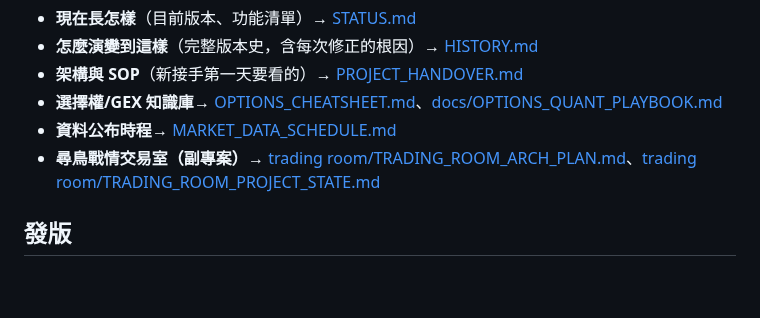
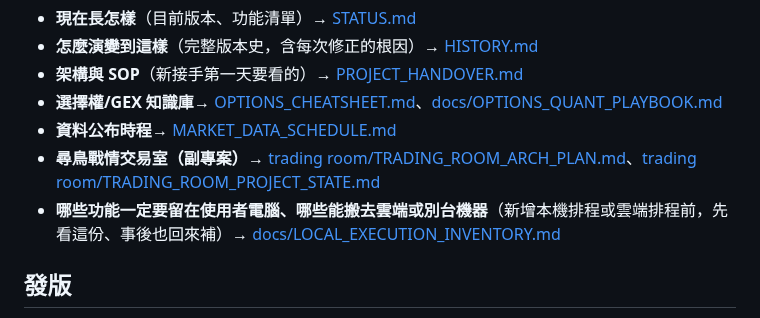
Before and after one commit to bluebirdfinder/TXO-GEX-Dashboard, a Markdown page: CLAUDE.md, the part around the change. GitHub-like rendering; blank space fills up the shorter version.

Commit message:
docs: local-execution inventory (Fubon SDK is Windows-only .pyd; what can move to cloud/Mac)
Co-Authored-By: Claude Sonnet 5 <noreply@anthropic.com>

```diff
--- a/CLAUDE.md
+++ b/CLAUDE.md
@@ -16,6 +16,7 @@
 - **選擇權/GEX 知識庫**→ [OPTIONS_CHEATSHEET.md](OPTIONS_CHEATSHEET.md)、[docs/OPTIONS_QUANT_PLAYBOOK.md](docs/OPTIONS_QUANT_PLAYBOOK.md)
 - **資料公布時程**→ [MARKET_DATA_SCHEDULE.md](MARKET_DATA_SCHEDULE.md)
 - **尋鳥戰情交易室（副專案）**→ [trading room/TRADING_ROOM_ARCH_PLAN.md](trading%20room/TRADING_ROOM_ARCH_PLAN.md)、[trading room/TRADING_ROOM_PROJECT_STATE.md](trading%20room/TRADING_ROOM_PROJECT_STATE.md)
+- **哪些功能一定要留在使用者電腦、哪些能搬去雲端或別台機器**（新增本機排程或雲端排程前，先看這份、事後也回來補）→ [docs/LOCAL_EXECUTION_INVENTORY.md](docs/LOCAL_EXECUTION_INVENTORY.md)
 
 ## 發版
 
```
Also changed, not shown: docs/LOCAL_EXECUTION_INVENTORY.md (added, +59 -0 lines).
